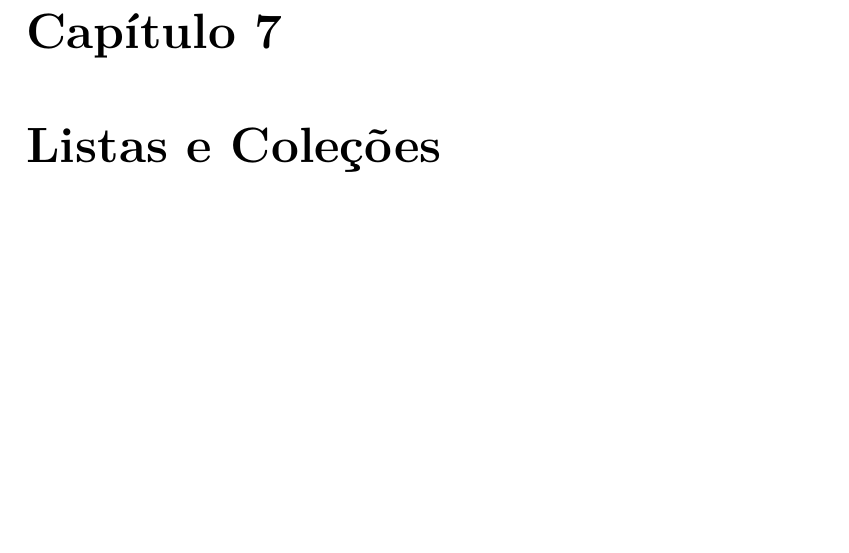
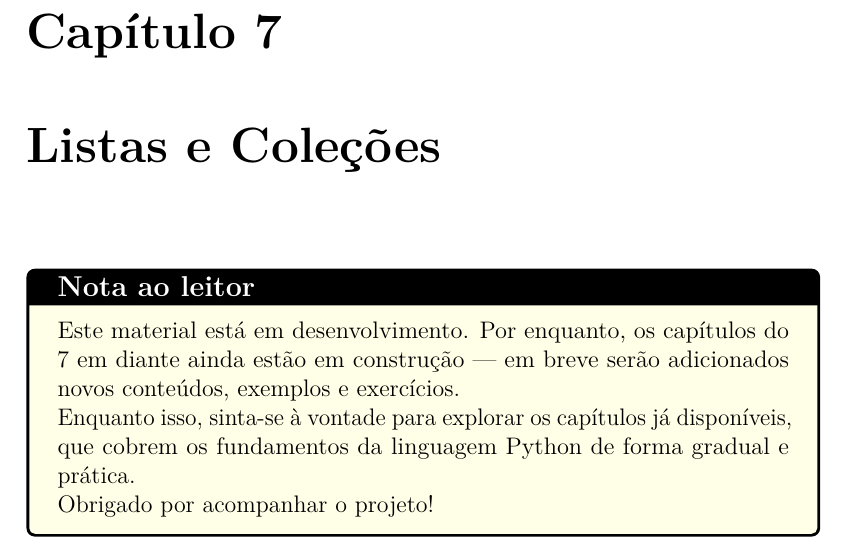
Before and after one commit to egbulsoni/livreto-python, a LaTeX thesis (python_tutorial.tex): part of page 31 of 42, cut so that both start at the same text, the shorter picture padded with empty space. Compiled offline with pdfLaTeX.

Commit message:
adicionado nota no capitulo 7 - em construção

```diff
--- a/python_tutorial.tex
+++ b/python_tutorial.tex
@@ -748,24 +748,32 @@ print("todos os caracteres 'o' serao substituidos aqui por e".replace('o', 'e'))
 
 minha_str = "uma pequena sequencia de texto para demonstrar slices"
 print(minha_str[4:11]) # imprime a palavra "pequena", seguindo o intervalo do quinto caractere da string minha_str (comeca no 0) ate o caractere 10 (o 11 nao eh incluido)
-minha_str[4] = "u" # da erro, strings no python sao imutaveis!
-\end{lstlisting}
+minha_str[4] = "u" # da erro, strings no python sao imutaveis!\end{lstlisting}
 
-Strings também são iteráveis!
+	Strings também são iteráveis!
 
-\begin{lstlisting}[caption={Iterando sobre strings}]
+	\begin{lstlisting}[caption={Iterando sobre strings}]
 for letra in "Python":
 print(letra)
 \end{lstlisting}
 
-Relembrar é viver: podemos concatenar (e até repetir) strings, como mostrado abaixo:
+	Relembrar é viver: podemos concatenar (e até repetir) strings, como mostrado abaixo:
 
-\begin{lstlisting}[caption={Concatenação e repetição de strings}]
+	\begin{lstlisting}[caption={Concatenação e repetição de strings}]
 print("Ola" + " " + "mundo!")   # Concatenacao
 print("ha" * 3)                # Repeticao
 \end{lstlisting}
 
 	\chapter{Listas e Coleções}
+
+	\begin{tcolorbox}[colback=yellow!10, colframe=black, title={\large\bfseries Nota ao leitor}]
+		Este material está em desenvolvimento. Por enquanto, os capítulos do 7 em diante ainda estão em construção — em breve serão adicionados novos conteúdos, exemplos e exercícios.
+
+		Enquanto isso, sinta-se à vontade para explorar os capítulos já disponíveis, que cobrem os fundamentos da linguagem Python de forma gradual e prática.
+
+		Obrigado por acompanhar o projeto!
+	\end{tcolorbox}
+
 	% Listas: criação, acesso, alteração, métodos (append, pop, etc.)
 	%Tuplas (diferença com listas)
 	%Conjuntos (sets)
```
Also changed, not shown: python_tutorial.pdf, python_tutorial.tex (2 more changed lines).
